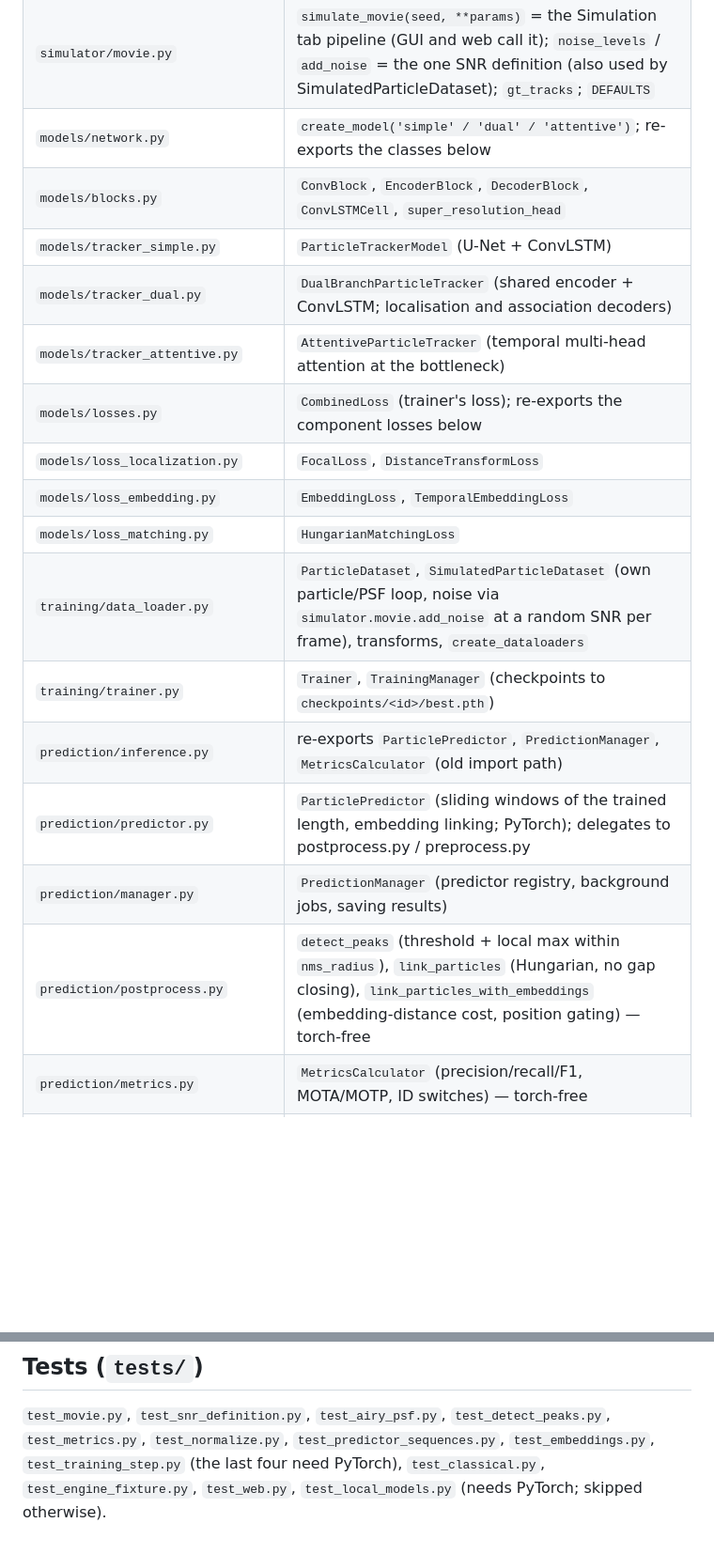
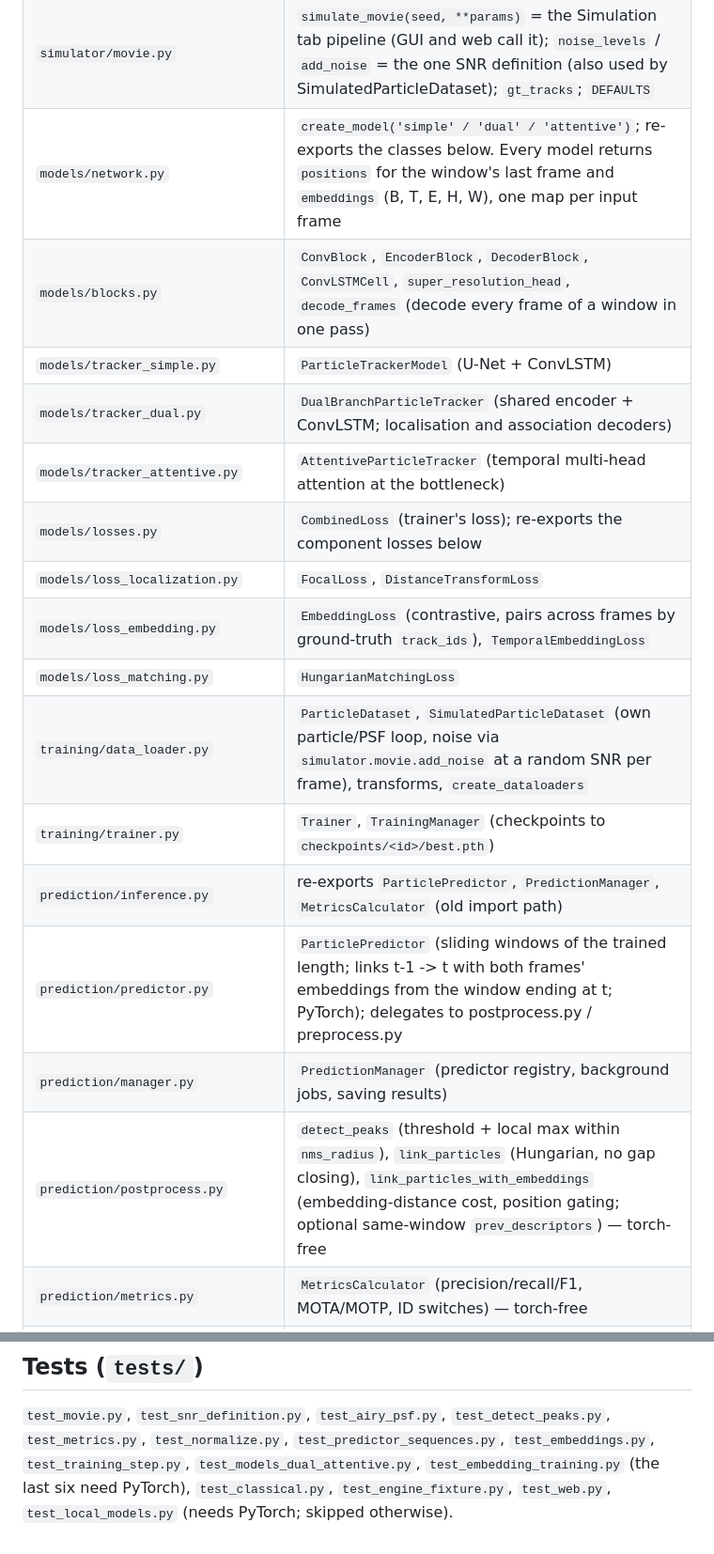
Before and after one commit to gddickinson/deep_particle_tracking, a Markdown page: INTERFACE.md, 2 parts joined by grey strips. Shown at 94% size. Rendered like a GitHub page; blank space fills up the shorter version.

```diff
--- a/INTERFACE.md
+++ b/INTERFACE.md
@@ -12,21 +12,21 @@ Top-level packages (run from the repo root; imports are `from simulator.x import
 | `simulator/noise_models.py` | `PoissonNoise`, `GaussianNoise`, `MixedNoise`, `EMCCDNoise`, `sCMOSNoise`, `BackgroundNoise` |
 | `simulator/motion_models.py` | `BrownianMotion`, `DirectedMotion`, `AnomalousDiffusion`, `ConfinedDiffusion`, `ActiveTransport` (class versions; the GUI uses ParticleGenerator) |
 | `simulator/movie.py` | `simulate_movie(seed, **params)` = the Simulation tab pipeline (GUI and web call it); `noise_levels` / `add_noise` = the one SNR definition (also used by SimulatedParticleDataset); `gt_tracks`; `DEFAULTS` |
-| `models/network.py` | `create_model('simple' / 'dual' / 'attentive')`; re-exports the classes below |
-| `models/blocks.py` | `ConvBlock`, `EncoderBlock`, `DecoderBlock`, `ConvLSTMCell`, `super_resolution_head` |
+| `models/network.py` | `create_model('simple' / 'dual' / 'attentive')`; re-exports the classes below. Every model returns `positions` for the window's last frame and `embeddings` (B, T, E, H, W), one map per input frame |
+| `models/blocks.py` | `ConvBlock`, `EncoderBlock`, `DecoderBlock`, `ConvLSTMCell`, `super_resolution_head`, `decode_frames` (decode every frame of a window in one pass) |
 | `models/tracker_simple.py` | `ParticleTrackerModel` (U-Net + ConvLSTM) |
 | `models/tracker_dual.py` | `DualBranchParticleTracker` (shared encoder + ConvLSTM; localisation and association decoders) |
 | `models/tracker_attentive.py` | `AttentiveParticleTracker` (temporal multi-head attention at the bottleneck) |
 | `models/losses.py` | `CombinedLoss` (trainer's loss); re-exports the component losses below |
 | `models/loss_localization.py` | `FocalLoss`, `DistanceTransformLoss` |
-| `models/loss_embedding.py` | `EmbeddingLoss`, `TemporalEmbeddingLoss` |
+| `models/loss_embedding.py` | `EmbeddingLoss` (contrastive, pairs across frames by ground-truth `track_ids`), `TemporalEmbeddingLoss` |
 | `models/loss_matching.py` | `HungarianMatchingLoss` |
 | `training/data_loader.py` | `ParticleDataset`, `SimulatedParticleDataset` (own particle/PSF loop, noise via `simulator.movie.add_noise` at a random SNR per frame), transforms, `create_dataloaders` |
 | `training/trainer.py` | `Trainer`, `TrainingManager` (checkpoints to `checkpoints/<id>/best.pth`) |
 | `prediction/inference.py` | re-exports `ParticlePredictor`, `PredictionManager`, `MetricsCalculator` (old import path) |
-| `prediction/predictor.py` | `ParticlePredictor` (sliding windows of the trained length, embedding linking; PyTorch); delegates to postprocess.py / preprocess.py |
+| `prediction/predictor.py` | `ParticlePredictor` (sliding windows of the trained length; links t-1 -> t with both frames' embeddings from the window ending at t; PyTorch); delegates to postprocess.py / preprocess.py |
 | `prediction/manager.py` | `PredictionManager` (predictor registry, background jobs, saving results) |
-| `prediction/postprocess.py` | `detect_peaks` (threshold + local max within `nms_radius`), `link_particles` (Hungarian, no gap closing), `link_particles_with_embeddings` (embedding-distance cost, position gating) — torch-free |
+| `prediction/postprocess.py` | `detect_peaks` (threshold + local max within `nms_radius`), `link_particles` (Hungarian, no gap closing), `link_particles_with_embeddings` (embedding-distance cost, position gating; optional same-window `prev_descriptors`) — torch-free |
 | `prediction/metrics.py` | `MetricsCalculator` (precision/recall/F1, MOTA/MOTP, ID switches) — torch-free |
 | `prediction/preprocess.py` | `normalize_intensity`: [0, 1] floats kept, 8-bit /255, other ranges by percentiles (median -> 0, 99.99th -> 1) |
 | `prediction/classical.py` | Classical baseline for the web app: `score_map` (matched filter in robust noise units), `run_baseline` |
@@ -51,5 +51,6 @@ Top-level packages (run from the repo root; imports are `from simulator.x import
 
 ## Tests (`tests/`)
 `test_movie.py`, `test_snr_definition.py`, `test_airy_psf.py`, `test_detect_peaks.py`, `test_metrics.py`, `test_normalize.py`,
-`test_predictor_sequences.py`, `test_embeddings.py`, `test_training_step.py` (the last four need PyTorch),
+`test_predictor_sequences.py`, `test_embeddings.py`, `test_training_step.py`, `test_models_dual_attentive.py`,
+`test_embedding_training.py` (the last six need PyTorch),
 `test_classical.py`, `test_engine_fixture.py`, `test_web.py`, `test_local_models.py` (needs PyTorch; skipped otherwise).
```
Also changed, not shown: SESSION_LOG.md (+14 -0 lines).
